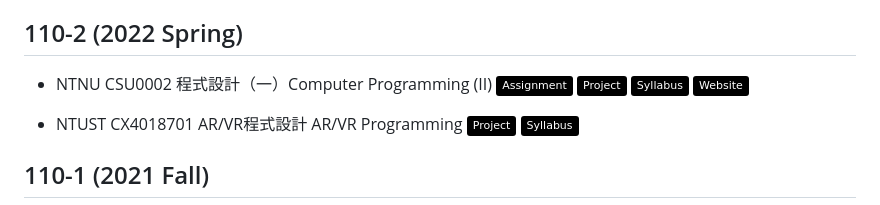
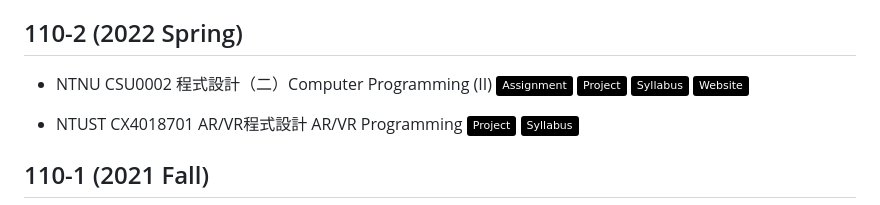
Before and after one commit to ryanlinjui/course-learning, a Markdown page: README.md, the part around one of its changes. GitHub-like rendering; badges without logos.

Commit message:
fix: incorrect info

```diff
--- a/README.md
+++ b/README.md
@@ -62,7 +62,7 @@
 
 ## 110-2 (2022 Spring)
 
-- NTNU CSU0002 程式設計（一）Computer Programming (II)
+- NTNU CSU0002 程式設計（二）Computer Programming (II)
 [![Assignment](https://img.shields.io/badge/Assignment-black?style=plastic&logo=github&logoColor=ffffff)](./NTNU-computer-programming)
 [![Project](https://img.shields.io/badge/Project-black?style=plastic&logo=gurobi&logoColor=ffffff)](https://github.com/ryanlinjui/bang)
 [![Syllabus](https://img.shields.io/badge/Syllabus-black?style=plastic&logo=alwaysdata&logoColor=ffffff)](https://courseap2.itc.ntnu.edu.tw/acadmOpenCourse/SyllabusCtrl?year=110&term=2&courseCode=CSU0002&courseGroup=A&deptCode=SU47&formS=1&classes1=&deptGroup=)
```
Also changed, not shown: other parts of README.md (+1 -1 lines).
